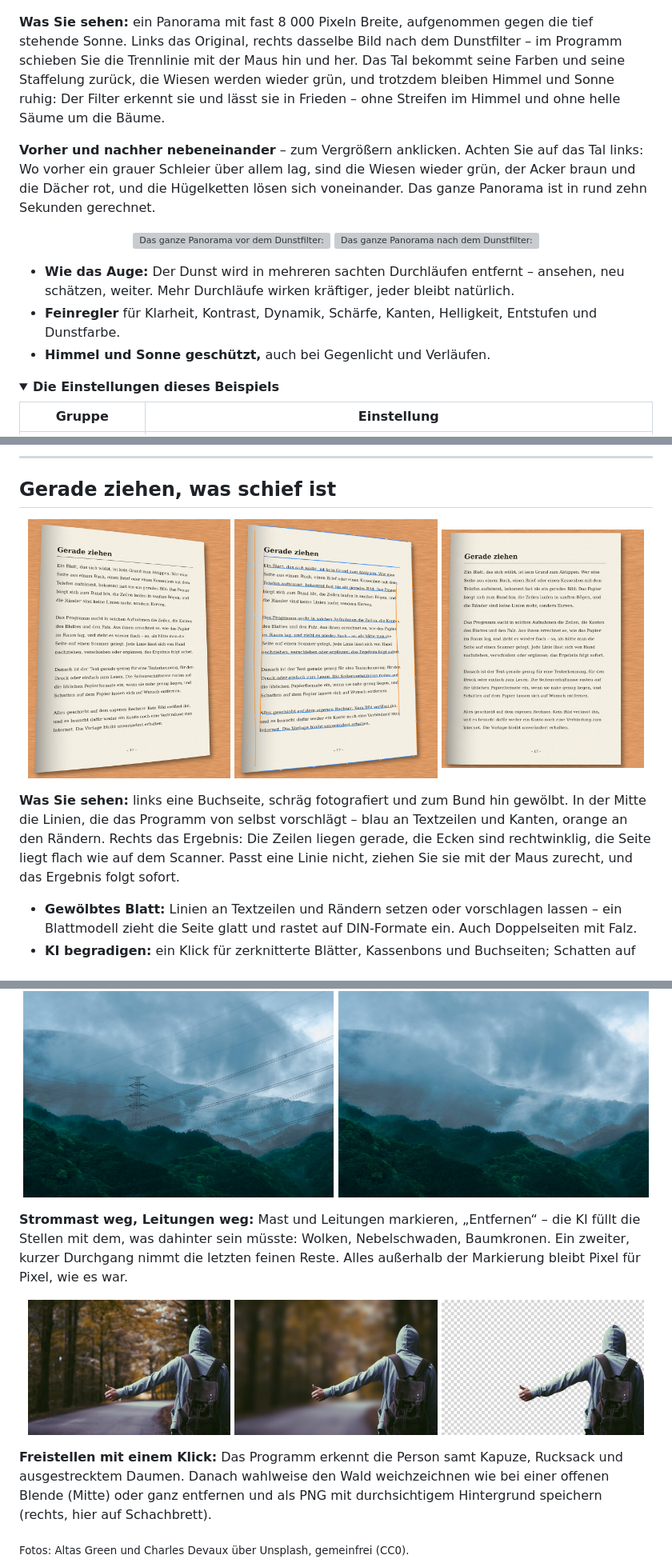
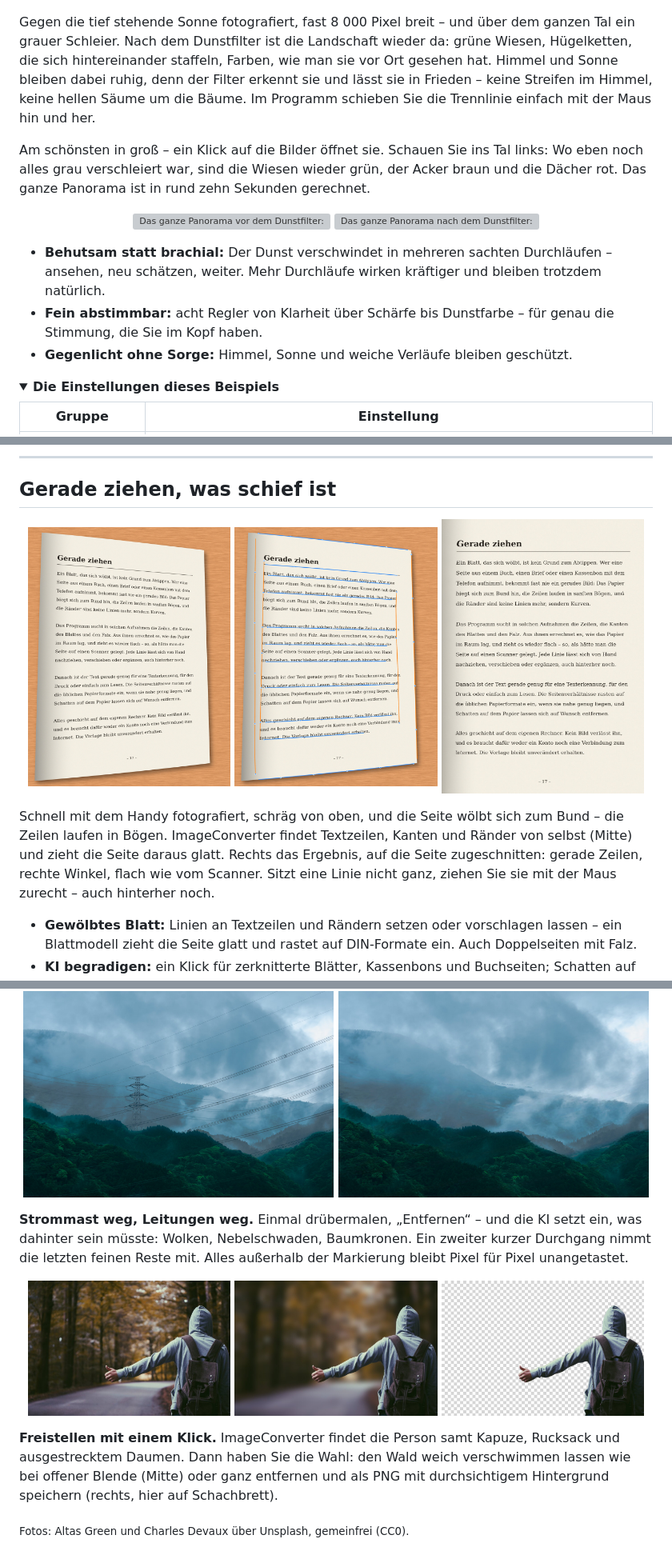
Before and after one commit to systemswap/ImageConverter, a Markdown page: README.md, 3 parts joined by grey strips. Shown at 80% size. Drawn GitHub-style; pictures changed too: docs/bilder/readme/seite-linien.jpg, docs/bilder/readme/seite-nachher.jpg, docs/bilder/readme/seite-vorher.jpg; folded sections open; grey boxes are pictures that could not be loaded.

Commit message:
Startseite: Texte lebendiger, ohne „Was Sie sehen“; Geradeziehen-Ergebnis auf die Seite zugeschnitten, Beispielseite ohne falsche Aussage zum sofortigen Ergebnis

```diff
--- a/README.md
+++ b/README.md
@@ -47,24 +47,23 @@ irgendwo ein Werkzeug – ImageConverter macht all das in einem Programm, ohne d
   <img src="docs/bilder/readme/dunst-vergleich.jpg" width="100%" alt="Panorama eines Tals bei tief stehender Sonne, links das Original mit Dunst, rechts nach dem Dunstfilter">
 </p>
 
-**Was Sie sehen:** ein Panorama mit fast 8 000 Pixeln Breite, aufgenommen gegen die tief stehende Sonne. Links das Original, rechts
-dasselbe Bild nach dem Dunstfilter – im Programm schieben Sie die Trennlinie mit der Maus hin und her. Das Tal bekommt seine Farben und
-seine Staffelung zurück, die Wiesen werden wieder grün, und trotzdem bleiben Himmel und Sonne ruhig: Der Filter erkennt sie und lässt
-sie in Frieden – ohne Streifen im Himmel und ohne helle Säume um die Bäume.
+Gegen die tief stehende Sonne fotografiert, fast 8 000 Pixel breit – und über dem ganzen Tal ein grauer Schleier. Nach dem
+Dunstfilter ist die Landschaft wieder da: grüne Wiesen, Hügelketten, die sich hintereinander staffeln, Farben, wie man sie vor Ort
+gesehen hat. Himmel und Sonne bleiben dabei ruhig, denn der Filter erkennt sie und lässt sie in Frieden – keine Streifen im Himmel,
+keine hellen Säume um die Bäume. Im Programm schieben Sie die Trennlinie einfach mit der Maus hin und her.
 
-**Vorher und nachher nebeneinander** – zum Vergrößern anklicken. Achten Sie auf das Tal links: Wo vorher ein grauer Schleier über
-allem lag, sind die Wiesen wieder grün, der Acker braun und die Dächer rot, und die Hügelketten lösen sich voneinander. Das ganze
-Panorama ist in rund zehn Sekunden gerechnet.
+Am schönsten in groß – ein Klick auf die Bilder öffnet sie. Schauen Sie ins Tal links: Wo eben noch alles grau verschleiert war,
+sind die Wiesen wieder grün, der Acker braun und die Dächer rot. Das ganze Panorama ist in rund zehn Sekunden gerechnet.
 
 <p align="center">
   <a href="docs/bilder/readme/dunst-vorher.jpg"><img src="docs/bilder/readme/dunst-vorher.jpg" width="49%" alt="Das ganze Panorama vor dem Dunstfilter: Tal, Hügel und Felder unter einem grauen Schleier"></a>
   <a href="docs/bilder/readme/dunst-nachher.jpg"><img src="docs/bilder/readme/dunst-nachher.jpg" width="49%" alt="Das ganze Panorama nach dem Dunstfilter: grüne Wiesen, klare Hügelketten, ruhiger Himmel mit Sonne"></a>
 </p>
 
-- **Wie das Auge:** Der Dunst wird in mehreren sachten Durchläufen entfernt – ansehen, neu schätzen, weiter. Mehr Durchläufe wirken
-  kräftiger, jeder bleibt natürlich.
-- **Feinregler** für Klarheit, Kontrast, Dynamik, Schärfe, Kanten, Helligkeit, Entstufen und Dunstfarbe.
-- **Himmel und Sonne geschützt,** auch bei Gegenlicht und Verläufen.
+- **Behutsam statt brachial:** Der Dunst verschwindet in mehreren sachten Durchläufen – ansehen, neu schätzen, weiter. Mehr
+  Durchläufe wirken kräftiger und bleiben trotzdem natürlich.
+- **Fein abstimmbar:** acht Regler von Klarheit über Schärfe bis Dunstfarbe – für genau die Stimmung, die Sie im Kopf haben.
+- **Gegenlicht ohne Sorge:** Himmel, Sonne und weiche Verläufe bleiben geschützt.
 
 <details>
 <summary><b>Die Einstellungen dieses Beispiels</b></summary>
@@ -90,9 +89,9 @@ Panorama ist in rund zehn Sekunden gerechnet.
 </p>
 
-**Was Sie sehen:** links eine Buchseite, schräg fotografiert und zum Bund hin gewölbt. In der Mitte die Linien, die das Programm von
-selbst vorschlägt – blau an Textzeilen und Kanten, orange an den Rändern. Rechts das Ergebnis: Die Zeilen liegen gerade, die Ecken
-sind rechtwinklig, die Seite liegt flach wie auf dem Scanner. Passt eine Linie nicht, ziehen Sie sie mit der Maus zurecht, und das
-Ergebnis folgt sofort.
+Schnell mit dem Handy fotografiert, schräg von oben, und die Seite wölbt sich zum Bund – die Zeilen laufen in Bögen. ImageConverter
+findet Textzeilen, Kanten und Ränder von selbst (Mitte) und zieht die Seite daraus glatt. Rechts das Ergebnis, auf die Seite
+zugeschnitten: gerade Zeilen, rechte Winkel, flach wie vom Scanner. Sitzt eine Linie nicht ganz, ziehen Sie sie mit der Maus
+zurecht – auch hinterher noch.
 
 - **Gewölbtes Blatt:** Linien an Textzeilen und Rändern setzen oder vorschlagen lassen – ein Blattmodell zieht die Seite glatt und rastet
   auf DIN-Formate ein. Auch Doppelseiten mit Falz.
@@ -110,9 +109,9 @@ Ergebnis folgt sofort.
   <img src="docs/bilder/readme/entfernen-nachher.jpg" width="49%" alt="Dieselbe Landschaft ohne Strommast und ohne Leitungen; Wolken, Nebel und Wald laufen ungestört durch">
 </p>
 
-**Strommast weg, Leitungen weg:** Mast und Leitungen markieren, „Entfernen“ – die KI füllt die Stellen mit dem, was dahinter sein
-müsste: Wolken, Nebelschwaden, Baumkronen. Ein zweiter, kurzer Durchgang nimmt die letzten feinen Reste. Alles außerhalb der
-Markierung bleibt Pixel für Pixel, wie es war.
+**Strommast weg, Leitungen weg.** Einmal drübermalen, „Entfernen“ – und die KI setzt ein, was dahinter sein müsste: Wolken,
+Nebelschwaden, Baumkronen. Ein zweiter kurzer Durchgang nimmt die letzten feinen Reste mit. Alles außerhalb der Markierung bleibt
+Pixel für Pixel unangetastet.
 
 <p align="center">
   <img src="docs/bilder/readme/hintergrund-vorher.jpg" width="32%" alt="Eine Person mit Kapuze und Rucksack an einer Waldstraße, von schräg hinten, mit ausgestrecktem Daumen">
@@ -120,9 +119,9 @@ Markierung bleibt Pixel für Pixel, wie es war.
   <img src="docs/bilder/readme/hintergrund-frei.jpg" width="32%" alt="Die freigestellte Person vor einem Schachbrettmuster, das den durchsichtigen Hintergrund zeigt">
 </p>
 
-**Freistellen mit einem Klick:** Das Programm erkennt die Person samt Kapuze, Rucksack und ausgestrecktem Daumen. Danach wahlweise
-den Wald weichzeichnen wie bei einer offenen Blende (Mitte) oder ganz entfernen und als PNG mit durchsichtigem Hintergrund speichern
-(rechts, hier auf Schachbrett).
+**Freistellen mit einem Klick.** ImageConverter findet die Person samt Kapuze, Rucksack und ausgestrecktem Daumen. Dann haben Sie
+die Wahl: den Wald weich verschwimmen lassen wie bei offener Blende (Mitte) oder ganz entfernen und als PNG mit durchsichtigem
+Hintergrund speichern (rechts, hier auf Schachbrett).
 
 <sub>Fotos: Altas Green und Charles Devaux über Unsplash, gemeinfrei (CC0).</sub>
 
```
Also changed, not shown: other parts of README.md (+8 -7 lines), 1 other file.
